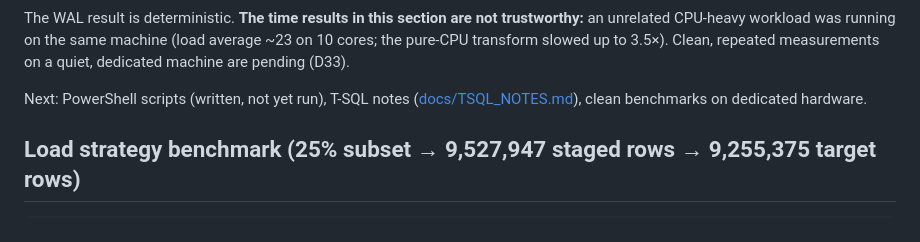
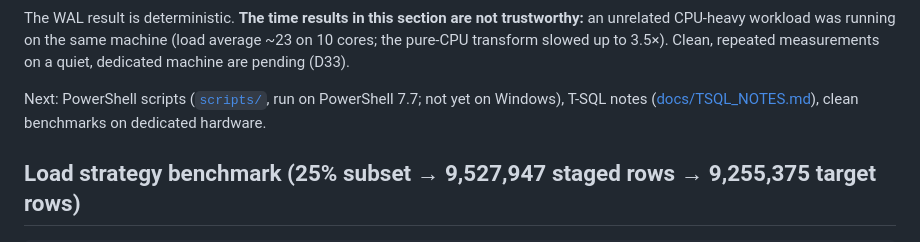
Before and after one commit to carlmarco/legacy-claims-migration, a Markdown page: README.md, the part around the change. Rendered like a GitHub page.

Commit message:
Docs: PowerShell scripts executed (pwsh 7.7, macOS); first-run findings recorded

````diff
--- a/README.md
+++ b/README.md
@@ -90,7 +90,7 @@ Per legacy table, a `(version, rec_id)` watermark of the last *committed* sync.
 
 The WAL result is deterministic. **The time results in this section are not trustworthy:** an unrelated CPU-heavy workload was running on the same machine (load average ~23 on 10 cores; the pure-CPU transform slowed up to 3.5×). Clean, repeated measurements on a quiet, dedicated machine are pending (D33).
 
-Next: PowerShell scripts (written, not yet run), T-SQL notes ([docs/TSQL_NOTES.md](docs/TSQL_NOTES.md)), clean benchmarks on dedicated hardware.
+Next: PowerShell scripts ([`scripts/`](scripts/), run on PowerShell 7.7; not yet on Windows), T-SQL notes ([docs/TSQL_NOTES.md](docs/TSQL_NOTES.md)), clean benchmarks on dedicated hardware.
 ## Load strategy benchmark (25% subset → 9,527,947 staged rows → 9,255,375 target rows)
 
 ```bash
````
